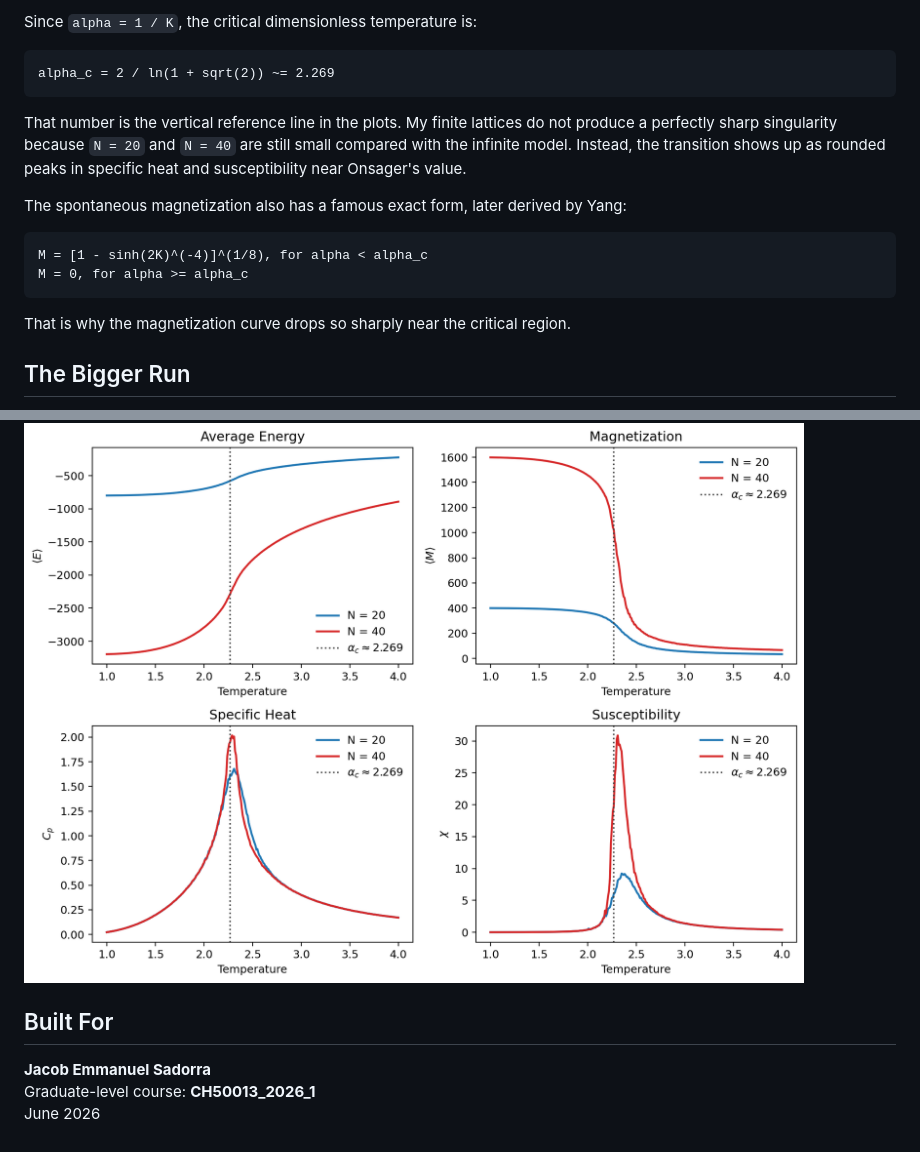
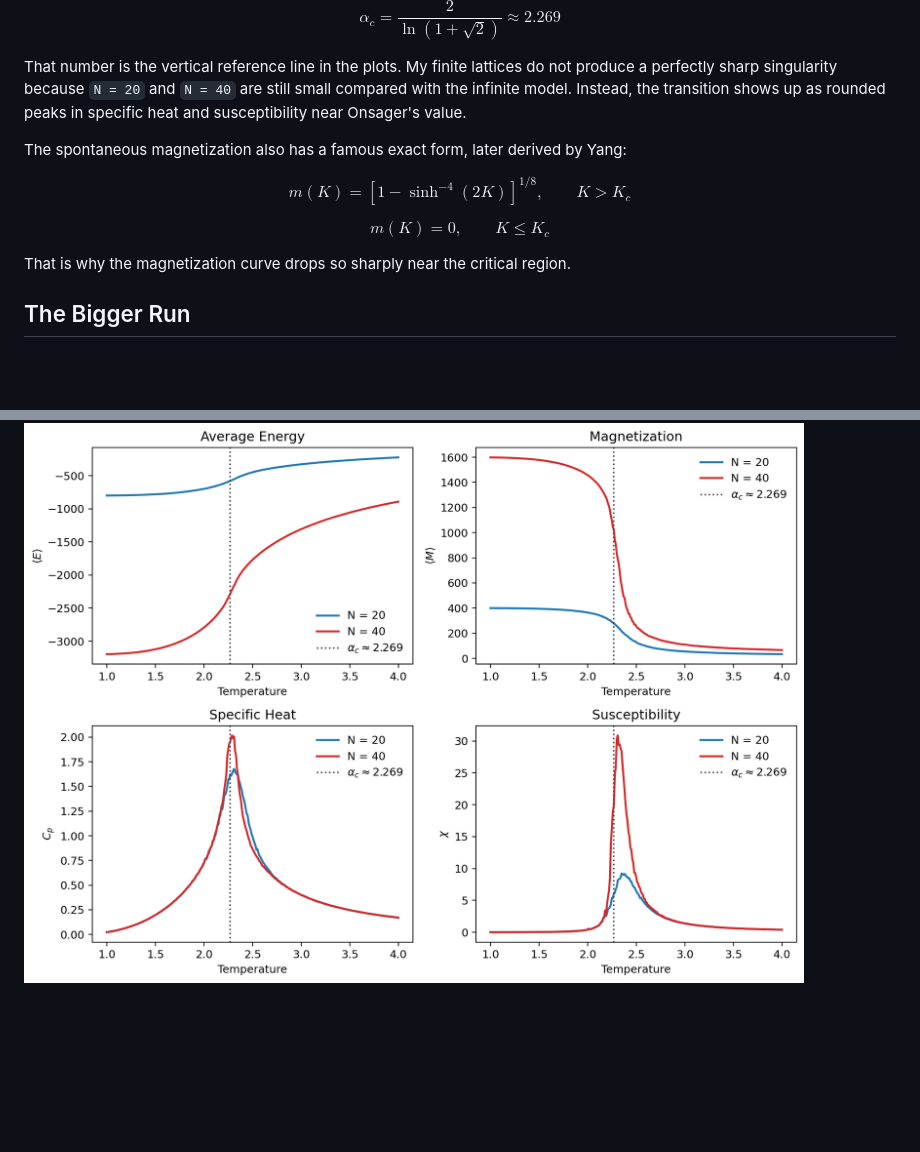
Before and after one commit to ngalarzajake-lgtm/2D-Ising-Model, a Markdown page: README.md, 2 parts joined by grey strips. GitHub-like rendering; blank space fills up the shorter version.

Commit message:
Polish README equations

````diff
--- a/README.md
+++ b/README.md
@@ -92,18 +117,29 @@ K_c = 0.5 * ln(1 + sqrt(2))
 
-Since `alpha = 1 / K`, the critical dimensionless temperature is:
-
-```text
-alpha_c = 2 / ln(1 + sqrt(2)) ~= 2.269
-```
+$$
+\alpha_c
+=
+\frac{2}{\ln(1+\sqrt{2})}
+\approx
+2.269
+$$
 
 That number is the vertical reference line in the plots. My finite lattices do not produce a perfectly sharp singularity because `N = 20` and `N = 40` are still small compared with the infinite model. Instead, the transition shows up as rounded peaks in specific heat and susceptibility near Onsager's value.
 
 The spontaneous magnetization also has a famous exact form, later derived by Yang:
 
-```text
-M = [1 - sinh(2K)^(-4)]^(1/8), for alpha < alpha_c
-M = 0, for alpha >= alpha_c
-```
+$$
+m(K)
+=
+\left[1-\sinh^{-4}(2K)\right]^{1/8},
+\qquad
+K>K_c
+$$
+
+$$
+m(K)=0,
+\qquad
+K\le K_c
+$$
 
 That is why the magnetization curve drops so sharply near the critical region.
 
@@ -117,9 +153,3 @@ The main C++ simulation runs the Metropolis algorithm for two lattice sizes:
 It scans temperatures from `alpha = 1.00` to `alpha = 4.00` and records energy, magnetization, specific heat, susceptibility, and acceptance ratio.
 
 ![Summary of Ising observables](figures/ising_observables_summary.png)
-
-## Built For
-
-**Jacob Emmanuel Sadorra**
-Graduate-level course: **CH50013_2026_1**
-June 2026
````
Also changed, not shown: other parts of README.md (+72 -47 lines).
